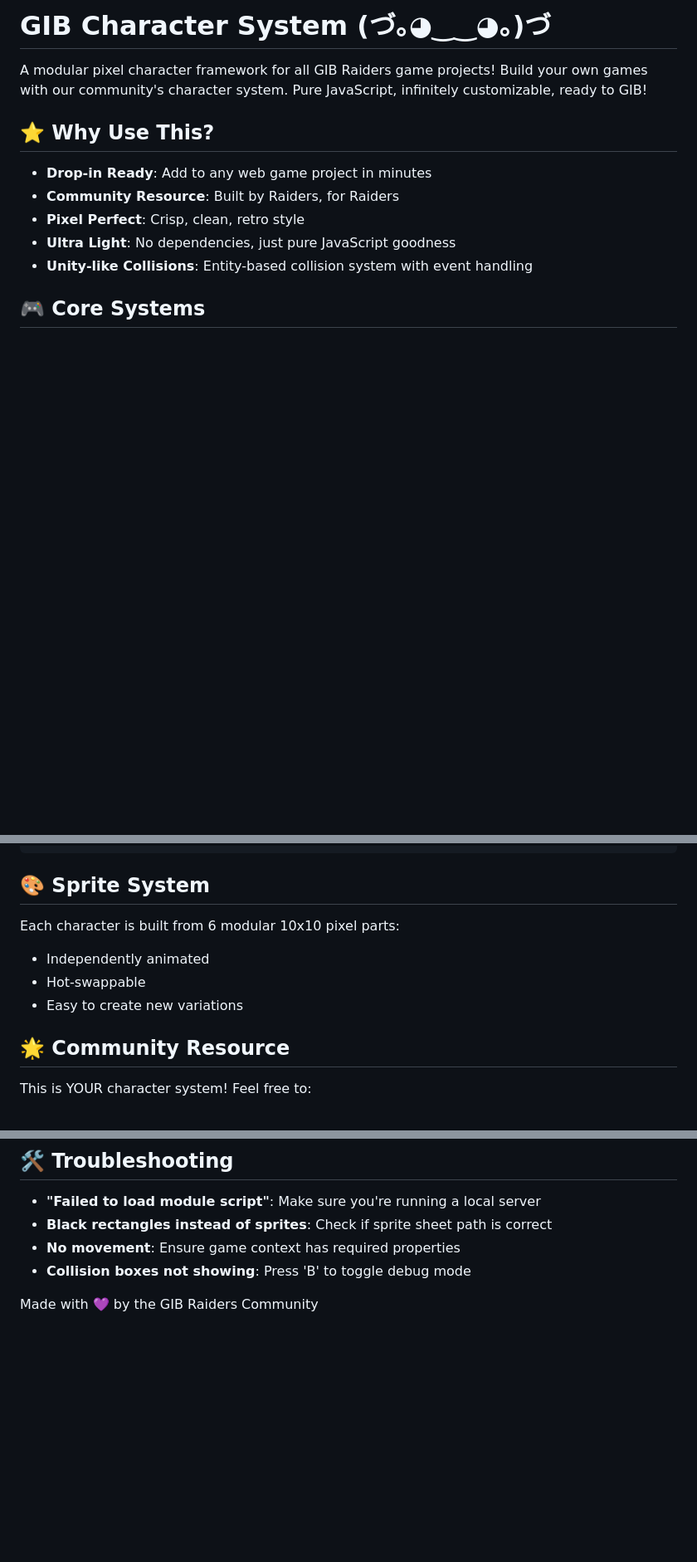
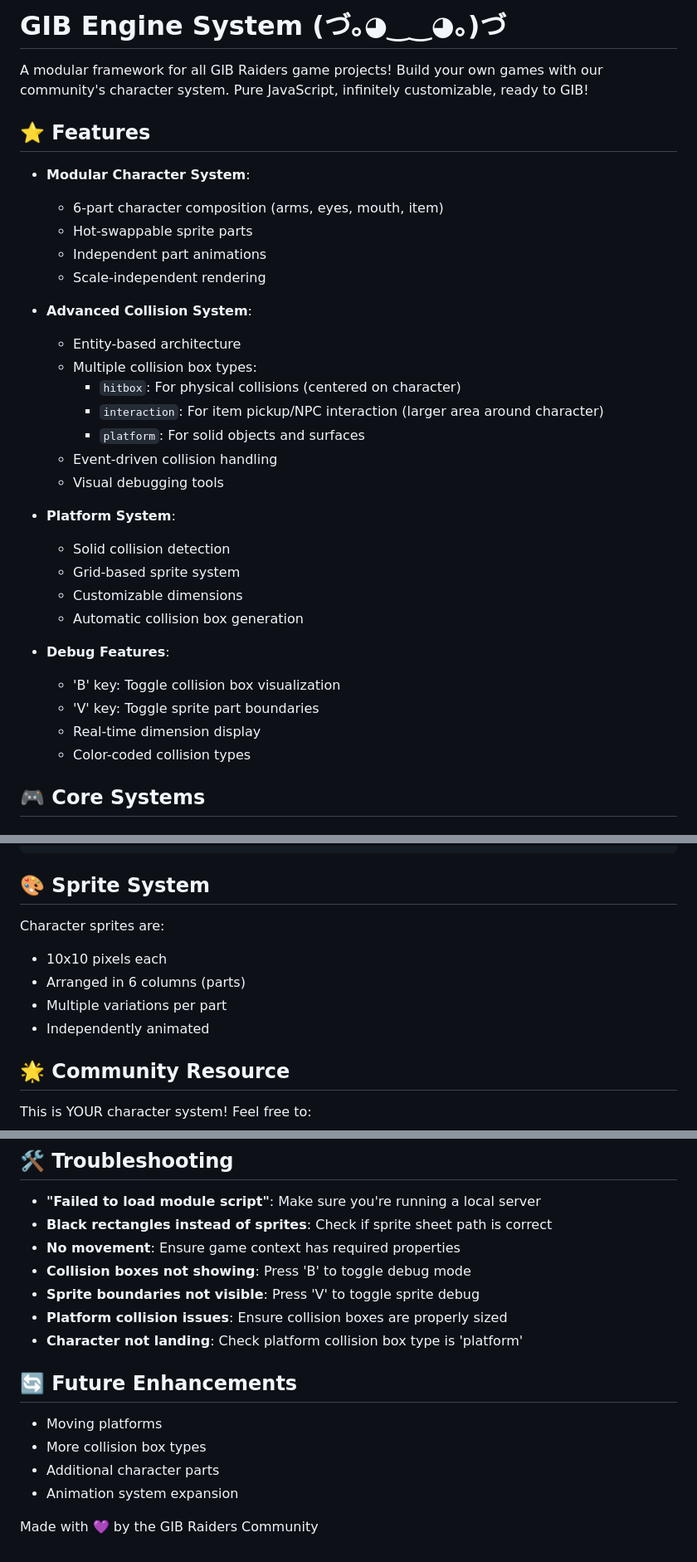
Before and after one commit to watusiii/gib-game, a Markdown page: README.md, 3 parts joined by grey strips. Shown: that part at 83% size. Rendered like a GitHub page; blank space fills up the shorter version.

```diff
--- a/README.md
+++ b/README.md
@@ -1,14 +1,35 @@
-# GIB Character System (づ｡◕‿‿◕｡)づ
+# GIB Engine System (づ｡◕‿‿◕｡)づ
 
-A modular pixel character framework for all GIB Raiders game projects! Build your own games with our community's character system. Pure JavaScript, infinitely customizable, ready to GIB!
+A modular framework for all GIB Raiders game projects! Build your own games with our community's character system. Pure JavaScript, infinitely customizable, ready to GIB!
 
-## ⭐ Why Use This?
+## ⭐ Features
 
-- **Drop-in Ready**: Add to any web game project in minutes
-- **Community Resource**: Built by Raiders, for Raiders
-- **Pixel Perfect**: Crisp, clean, retro style
-- **Ultra Light**: No dependencies, just pure JavaScript goodness
-- **Unity-like Collisions**: Entity-based collision system with event handling
+- **Modular Character System**:
+  - 6-part character composition (arms, eyes, mouth, item)
+  - Hot-swappable sprite parts
+  - Independent part animations
+  - Scale-independent rendering
+
+- **Advanced Collision System**:
+  - Entity-based architecture
+  - Multiple collision box types:
+    - `hitbox`: For physical collisions (centered on character)
+    - `interaction`: For item pickup/NPC interaction (larger area around character)
+    - `platform`: For solid objects and surfaces
+  - Event-driven collision handling
+  - Visual debugging tools
+
+- **Platform System**:
+  - Solid collision detection
+  - Grid-based sprite system
+  - Customizable dimensions
+  - Automatic collision box generation
+
+- **Debug Features**:
+  - 'B' key: Toggle collision box visualization
+  - 'V' key: Toggle sprite part boundaries
+  - Real-time dimension display
+  - Color-coded collision types
 
 ## 🎮 Core Systems
 
@@ -108,10 +150,11 @@ class MyEntity extends Entity {
 
 ## 🎨 Sprite System
 
-Each character is built from 6 modular 10x10 pixel parts:
+Character sprites are:
+- 10x10 pixels each
+- Arranged in 6 columns (parts)
+- Multiple variations per part
 - Independently animated
-- Hot-swappable
-- Easy to create new variations
 
 ## 🌟 Community Resource
 
@@ -137,5 +180,15 @@ Got ideas? Want to add features? Let's make it even better together!
 - **Black rectangles instead of sprites**: Check if sprite sheet path is correct
 - **No movement**: Ensure game context has required properties
 - **Collision boxes not showing**: Press 'B' to toggle debug mode
+- **Sprite boundaries not visible**: Press 'V' to toggle sprite debug
+- **Platform collision issues**: Ensure collision boxes are properly sized
+- **Character not landing**: Check platform collision box type is 'platform'
+
+## 🔄 Future Enhancements
+
+- Moving platforms
+- More collision box types
+- Additional character parts
+- Animation system expansion
 
 Made with 💜 by the GIB Raiders Community
```
Also changed, not shown: other parts of README.md (+48 -27 lines).
